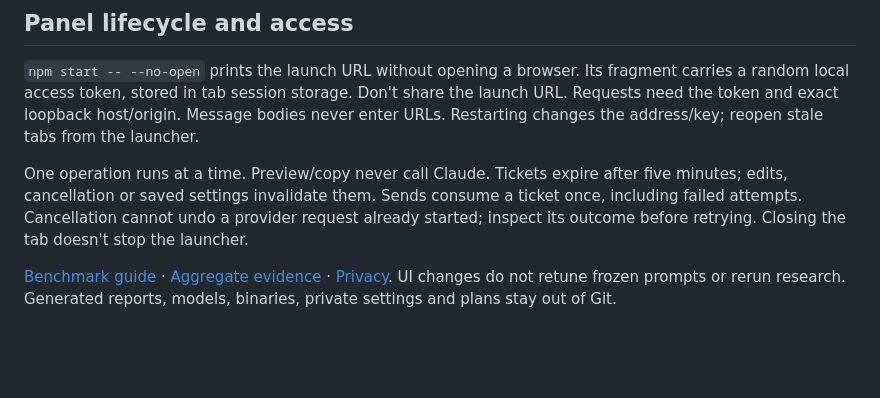
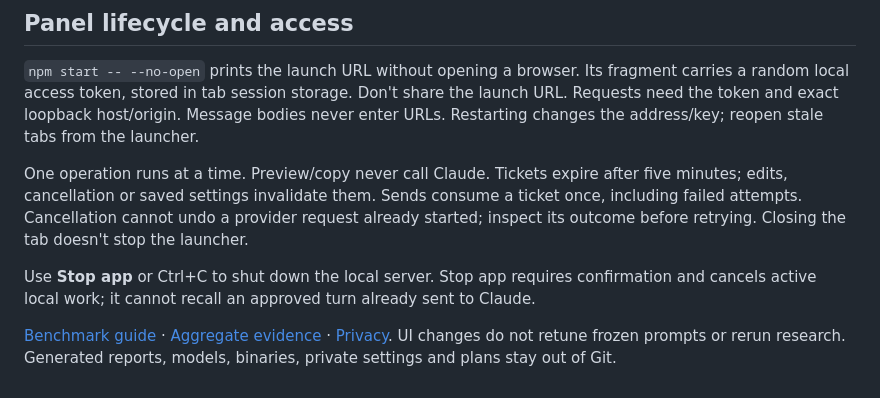
Before and after one commit to nlomer/claude-bdsm, a Markdown page: docs/ADVANCED.md, the part around the change. GitHub-like rendering; blank space fills up the shorter version.

```diff
--- a/docs/ADVANCED.md
+++ b/docs/ADVANCED.md
@@ -43,4 +43,6 @@ Destination respects `CLAUDE_CONFIG_DIR`. Install refuses existing folders. Upda
 
 One operation runs at a time. Preview/copy never call Claude. Tickets expire after five minutes; edits, cancellation or saved settings invalidate them. Sends consume a ticket once, including failed attempts. Cancellation cannot undo a provider request already started; inspect its outcome before retrying. Closing the tab doesn't stop the launcher.
 
+Use **Stop app** or Ctrl+C to shut down the local server. Stop app requires confirmation and cancels active local work; it cannot recall an approved turn already sent to Claude.
+
 [Benchmark guide](../BENCHMARK.md) · [Aggregate evidence](benchmark-summary.json) · [Privacy](../PRIVACY.md). UI changes do not retune frozen prompts or rerun research. Generated reports, models, binaries, private settings and plans stay out of Git.
```
Also changed, not shown: README.md (+2 -2 lines), docs/images/control-panel.png, 8 other files.
